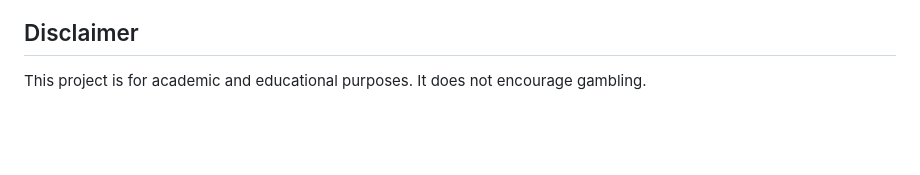
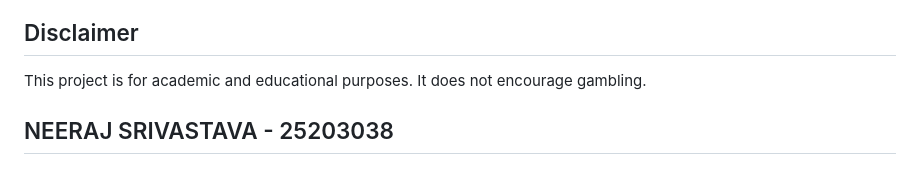
Before and after one commit to ACM40960/projects-neeraj, a Markdown page: README.md, the part around the change. Rendered like a GitHub page; blank space fills up the shorter version.

Commit message:
Add author information to README

```diff
--- a/README.md
+++ b/README.md
@@ -331,3 +331,5 @@ These are left as extensions so that the main single-deck model remains transpar
 ## Disclaimer
 
 This project is for academic and educational purposes. It does not encourage gambling.
+
+## NEERAJ SRIVASTAVA - 25203038
```
